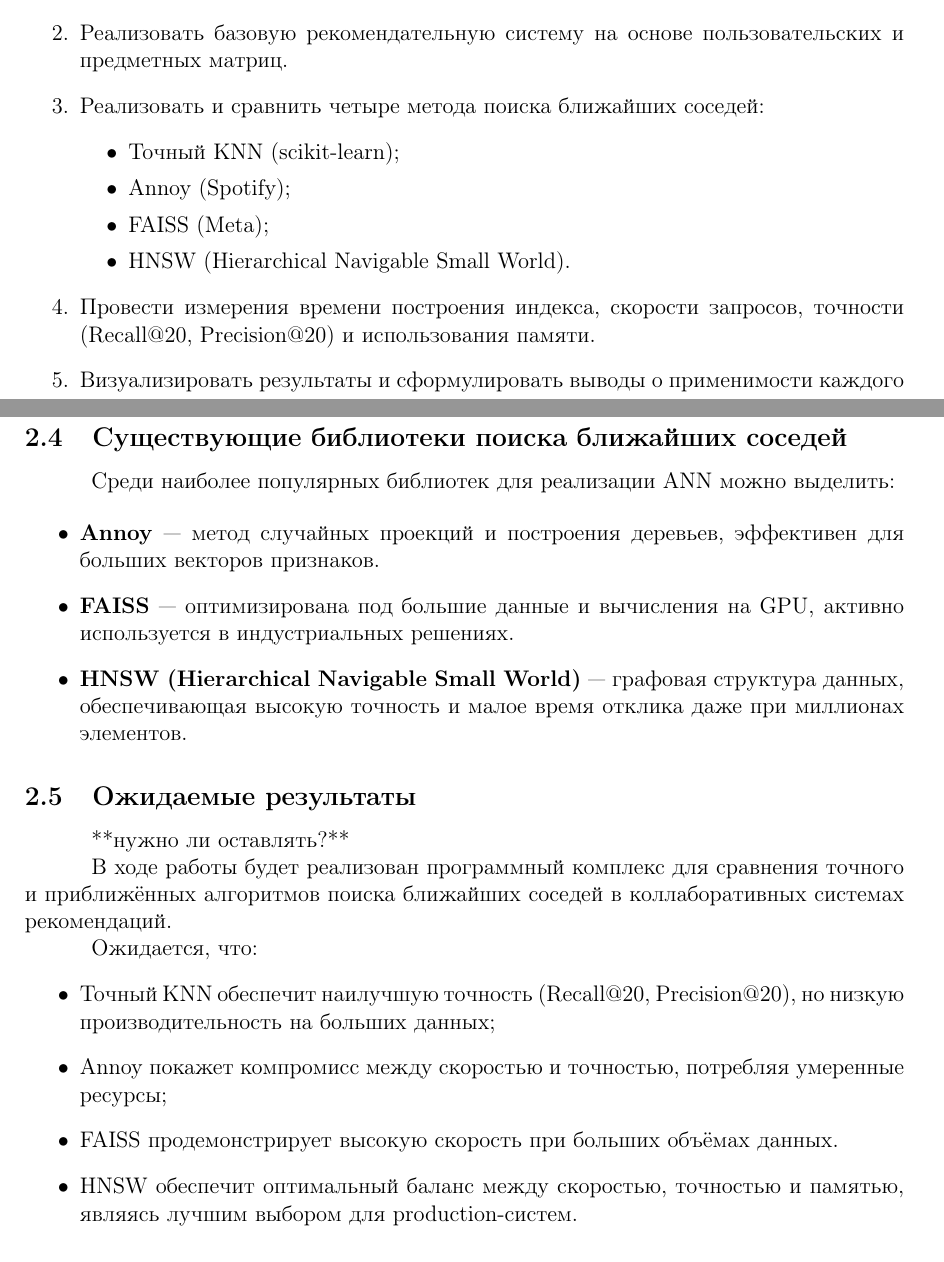
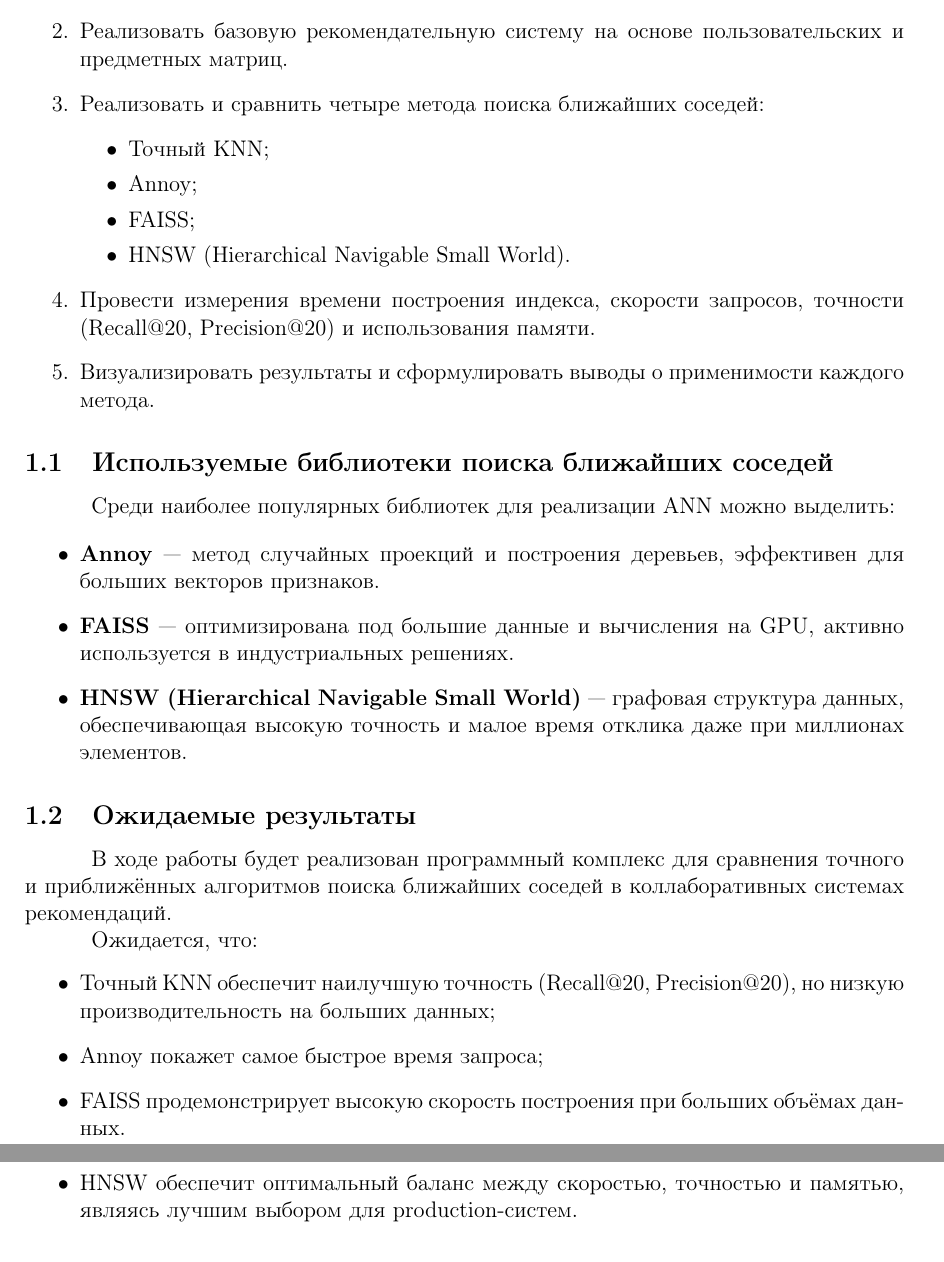
Before and after one commit to Andrew82mm/RS_3sem, a LaTeX document (tex/Report.tex): two parts of pages 4 and 5 of 16, joined at a grey line, cut so that both start at the same text. Compiled offline with pdfLaTeX.

Commit message:
update tex

```diff
--- a/tex/Report.tex
+++ b/tex/Report.tex
@@ -105,14 +105,36 @@
 		\item Реализовать базовую рекомендательную систему на основе пользовательских и предметных матриц.
 		\item Реализовать и сравнить четыре метода поиска ближайших соседей:
 		\begin{itemize}
-			\item Точный KNN (scikit-learn);
-			\item Annoy (Spotify);
-			\item FAISS (Meta);
+			\item Точный KNN;
+			\item Annoy;
+			\item FAISS;
 			\item HNSW (Hierarchical Navigable Small World).
 		\end{itemize}
 		\item Провести измерения времени построения индекса, скорости запросов, точности (Recall@20, Precision@20) и использования памяти.
 		\item Визуализировать результаты и сформулировать выводы о применимости каждого метода.
 	\end{enumerate}
+
+	\subsection{Используемые библиотеки поиска ближайших соседей}
+
+	Среди наиболее популярных библиотек для реализации ANN можно выделить:
+
+	\begin{itemize}
+		\item \textbf{Annoy}~--- метод случайных проекций и построения деревьев, эффективен для больших векторов признаков.
+		\item \textbf{FAISS}~--- оптимизирована под большие данные и вычисления на GPU, активно используется в индустриальных решениях.
+		\item \textbf{HNSW (Hierarchical Navigable Small World)}~--- графовая структура данных, обеспечивающая высокую точность и малое время отклика даже при миллионах элементов.
+	\end{itemize}
+
+	\subsection{Ожидаемые результаты}
+
+	В ходе работы будет реализован программный комплекс для сравнения точного и приближённых алгоритмов поиска ближайших соседей в коллаборативных системах рекомендаций.
+
+	Ожидается, что:
+	\begin{itemize}
+		\item Точный KNN обеспечит наилучшую точность (Recall@20, Precision@20), но низкую производительность на больших данных;
+		\item Annoy покажет самое быстрое время запроса;
+		\item FAISS продемонстрирует высокую скорость построения при больших объёмах данных.
+		\item HNSW обеспечит оптимальный баланс между скоростью, точностью и памятью, являясь лучшим выбором для production-систем.
+	\end{itemize}
 
 
 	% ============ ОБЗОР ============
@@ -150,24 +172,3 @@
 
 	ANN-методы строят специальные структуры данных (деревья, графы, хеши), что позволяет находить близкие элементы за логарифмическое или даже константное время.
 
-	\subsection{Существующие библиотеки поиска ближайших соседей}
-
-	Среди наиболее популярных библиотек для реализации ANN можно выделить:
-
-	\begin{itemize}
-		\item \textbf{Annoy}~--- метод случайных проекций и построения деревьев, эффективен для больших векторов признаков.
-		\item \textbf{FAISS}~--- оптимизирована под большие данные и вычисления на GPU, активно используется в индустриальных решениях.
-		\item \textbf{HNSW (Hierarchical Navigable Small World)}~--- графовая структура данных, обеспечивающая высокую точность и малое время отклика даже при миллионах элементов.
-	\end{itemize}
-
-	\subsection{Ожидаемые результаты} **нужно ли оставлять?**
-
-	В ходе работы будет реализован программный комплекс для сравнения точного и приближённых алгоритмов поиска ближайших соседей в коллаборативных системах рекомендаций.
-
-	Ожидается, что:
-	\begin{itemize}
-		\item Точный KNN обеспечит наилучшую точность (Recall@20, Precision@20), но низкую производительность на больших данных;
-		\item Annoy покажет компромисс между скоростью и точностью, потребляя умеренные ресурсы;
-		\item FAISS продемонстрирует высокую скорость при больших объёмах данных.
-		\item HNSW обеспечит оптимальный баланс между скоростью, точностью и памятью, являясь лучшим выбором для production-систем.
-	\end{itemize}
```
Also changed, not shown: tex/presentation/presentation.tex (+2 -2 lines), tex/Report.pdf, tex/presentation/presentation.pdf, tex/Report.tex (8 more changed lines).
